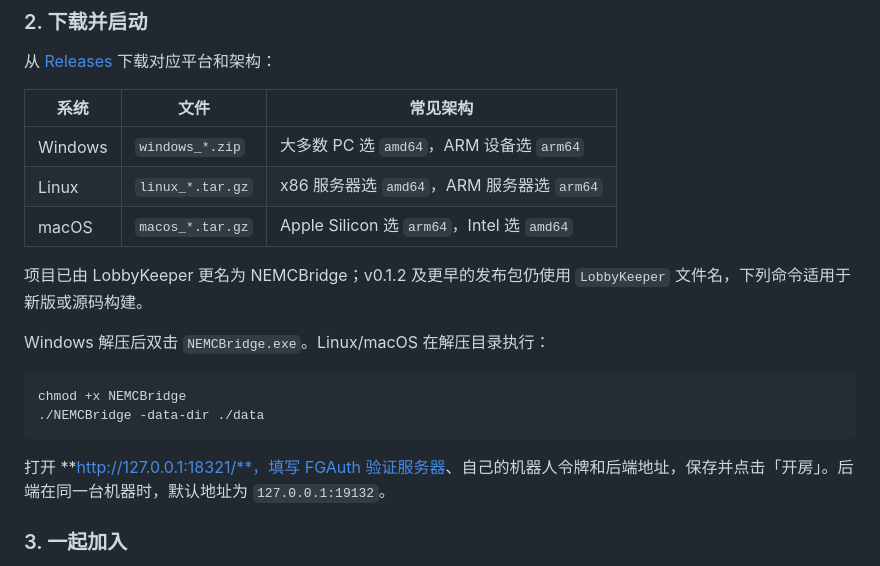
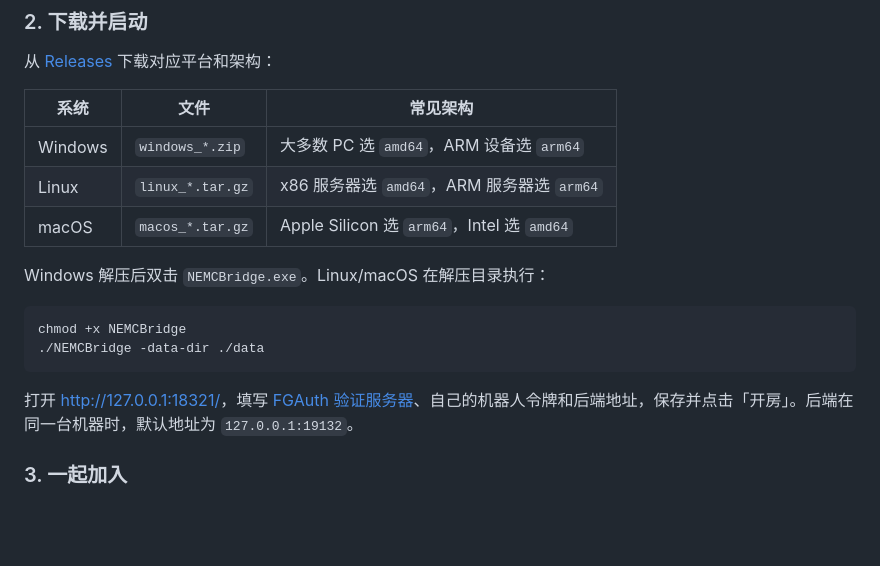
Before and after one commit to UCKETX/NEMCBridge, a Markdown page: README.md, the part around the change. Rendered like a GitHub page; blank space fills up the shorter version.

````diff
--- a/README.md
+++ b/README.md
@@ -62,8 +62,6 @@ block-network-ids-are-hashes=true
 | Linux | `linux_*.tar.gz` | x86 服务器选 `amd64`，ARM 服务器选 `arm64` |
 | macOS | `macos_*.tar.gz` | Apple Silicon 选 `arm64`，Intel 选 `amd64` |
 
-项目已由 LobbyKeeper 更名为 NEMCBridge；v0.1.2 及更早的发布包仍使用 `LobbyKeeper` 文件名，下列命令适用于新版或源码构建。
-
 Windows 解压后双击 `NEMCBridge.exe`。Linux/macOS 在解压目录执行：
 
 ```sh
@@ -71,7 +69,7 @@ chmod +x NEMCBridge
 ./NEMCBridge -data-dir ./data
 ```
 
-打开 **http://127.0.0.1:18321/**，填写 [FGAuth 验证服务器](https://fgauth.ucket.top)、自己的机器人令牌和后端地址，保存并点击「开房」。后端在同一台机器时，默认地址为 `127.0.0.1:19132`。
+打开 [http://127.0.0.1:18321/](http://127.0.0.1:18321/)，填写 [FGAuth 验证服务器](https://fgauth.ucket.top)、自己的机器人令牌和后端地址，保存并点击「开房」。后端在同一台机器时，默认地址为 `127.0.0.1:19132`。
 
 ### 3. 一起加入
 
````
Also changed, not shown: docs/setup.md (+1 -5 lines).
